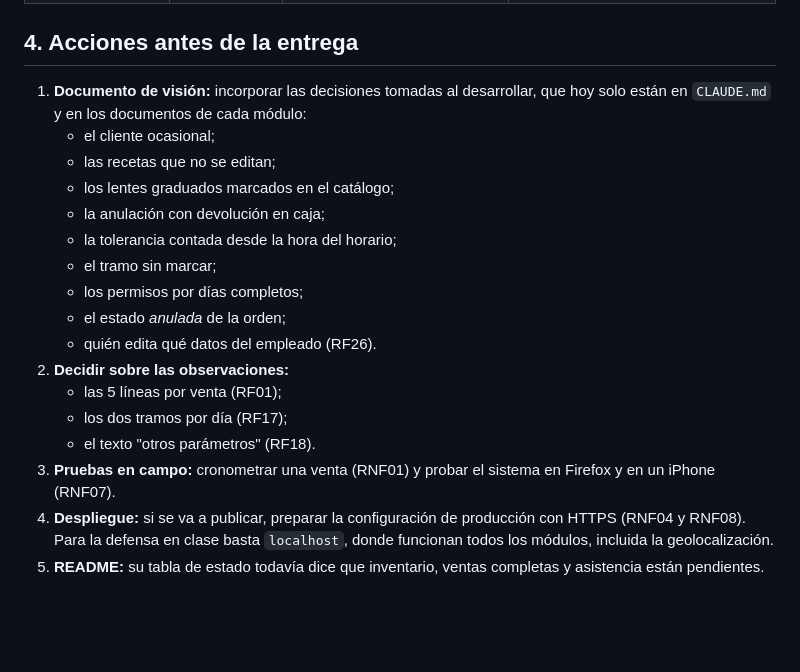
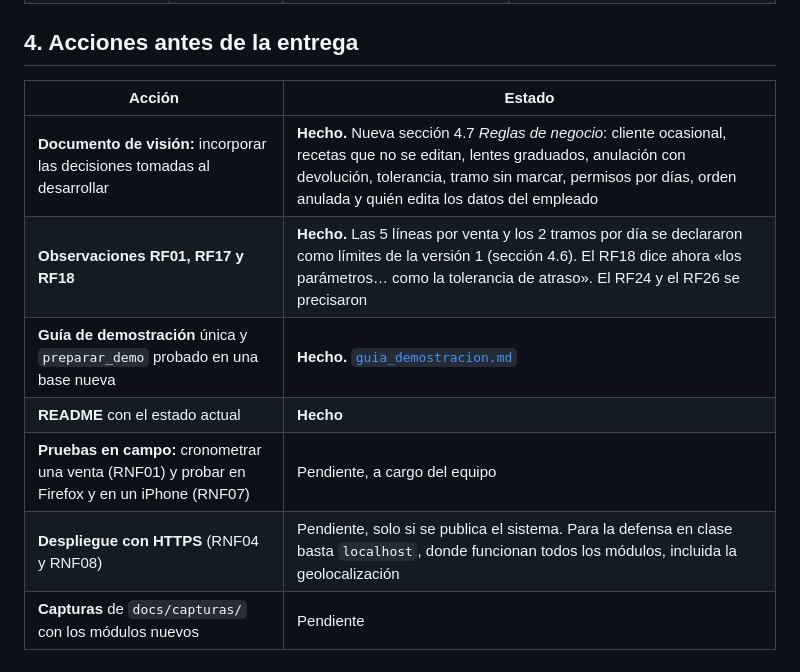
Before and after one commit to Anton10-AR/Proyecto-Optica, a Markdown page: docs/revision_requisitos.md, the part around the change. Rendered like a GitHub page; blank space fills up the shorter version.

```diff
--- a/docs/revision_requisitos.md
+++ b/docs/revision_requisitos.md
@@ -110,20 +110,12 @@ Los 36 requisitos funcionales están implementados. Lo pendiente es de despliegu
 
 ## 4. Acciones antes de la entrega
 
-1. **Documento de visión:** incorporar las decisiones tomadas al desarrollar, que hoy solo están en `CLAUDE.md` y en los documentos de cada módulo:
-   - el cliente ocasional;
-   - las recetas que no se editan;
-   - los lentes graduados marcados en el catálogo;
-   - la anulación con devolución en caja;
-   - la tolerancia contada desde la hora del horario;
-   - el tramo sin marcar;
-   - los permisos por días completos;
-   - el estado *anulada* de la orden;
-   - quién edita qué datos del empleado (RF26).
-2. **Decidir sobre las observaciones:**
-   - las 5 líneas por venta (RF01);
-   - los dos tramos por día (RF17);
-   - el texto "otros parámetros" (RF18).
-3. **Pruebas en campo:** cronometrar una venta (RNF01) y probar el sistema en Firefox y en un iPhone (RNF07).
-4. **Despliegue:** si se va a publicar, preparar la configuración de producción con HTTPS (RNF04 y RNF08). Para la defensa en clase basta `localhost`, donde funcionan todos los módulos, incluida la geolocalización.
-5. **README:** su tabla de estado todavía dice que inventario, ventas completas y asistencia están pendientes.
+| Acción | Estado |
+|---|---|
+| **Documento de visión:** incorporar las decisiones tomadas al desarrollar | **Hecho.** Nueva sección 4.7 *Reglas de negocio*: cliente ocasional, recetas que no se editan, lentes graduados, anulación con devolución, tolerancia, tramo sin marcar, permisos por días, orden anulada y quién edita los datos del empleado |
+| **Observaciones RF01, RF17 y RF18** | **Hecho.** Las 5 líneas por venta y los 2 tramos por día se declararon como límites de la versión 1 (sección 4.6). El RF18 dice ahora «los parámetros… como la tolerancia de atraso». El RF24 y el RF26 se precisaron |
+| **Guía de demostración** única y `preparar_demo` probado en una base nueva | **Hecho.** [`guia_demostracion.md`](guia_demostracion.md) |
+| **README** con el estado actual | **Hecho** |
+| **Pruebas en campo:** cronometrar una venta (RNF01) y probar en Firefox y en un iPhone (RNF07) | Pendiente, a cargo del equipo |
+| **Despliegue con HTTPS** (RNF04 y RNF08) | Pendiente, solo si se publica el sistema. Para la defensa en clase basta `localhost`, donde funcionan todos los módulos, incluida la geolocalización |
+| **Capturas** de `docs/capturas/` con los módulos nuevos | Pendiente |
```
Also changed, not shown: README.md (+10 -7 lines), docs/guia_demostracion.md (added, +140 -0 lines).
